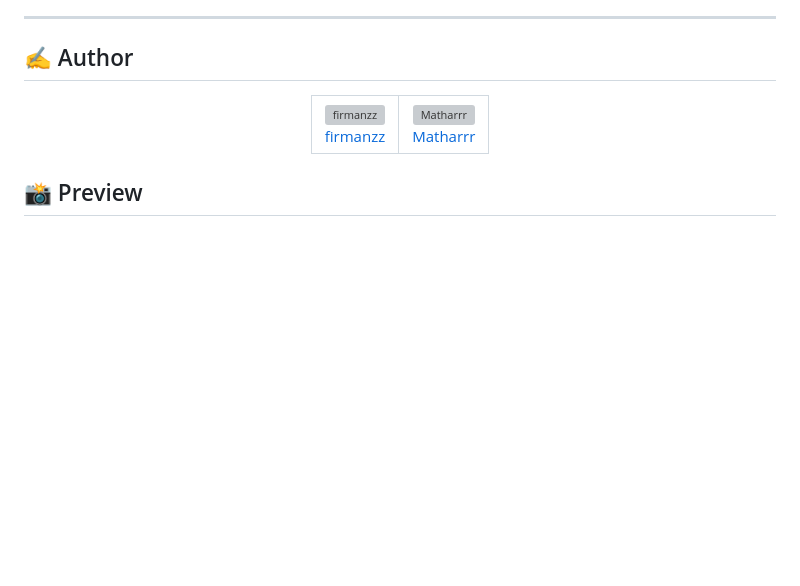
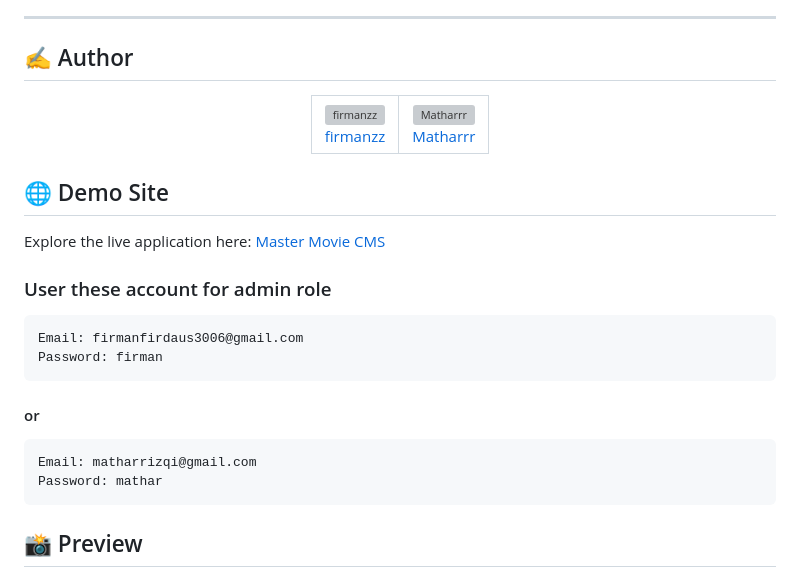
Before and after one commit to firmanzz/Web-Development, a Markdown page: README.md, the part around the change printed below. GitHub-like rendering; blank space fills up the shorter version; grey boxes are pictures that could not be loaded.

```diff
--- a/README.md
+++ b/README.md
@@ -27,4 +27,13 @@
         </table>
 </div>
 
+## 🌐 Demo Site
+Explore the live application here: [Master Movie CMS](http://mastermovie.duckdns.org:3000/)
+### User these account for admin role
+    Email: firmanfirdaus3006@gmail.com
+    Password: firman
+#### or
+    Email: matharrizqi@gmail.com
+    Password: mathar
+
 ## 📸 Preview
```
Also changed, not shown: other parts of README.md (+6 -0 lines).
